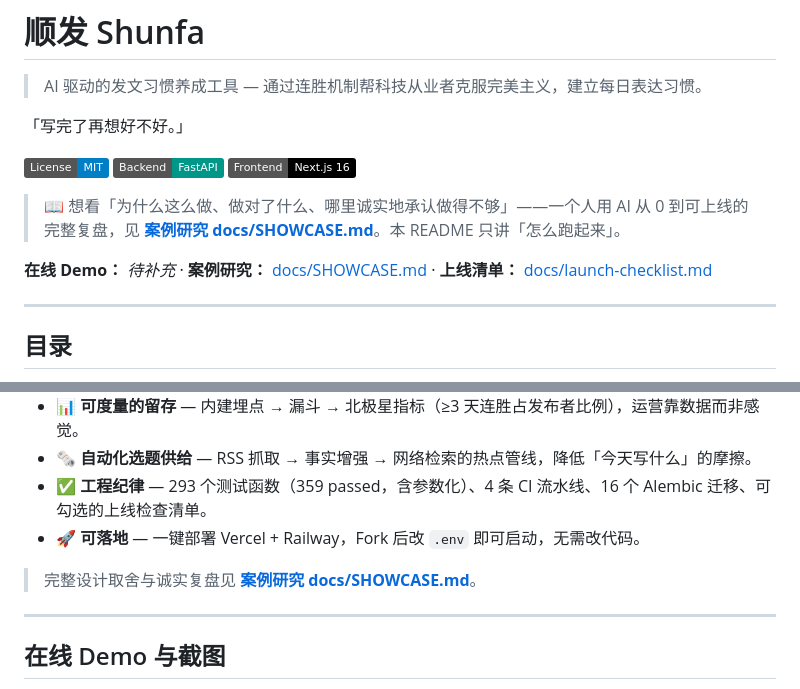
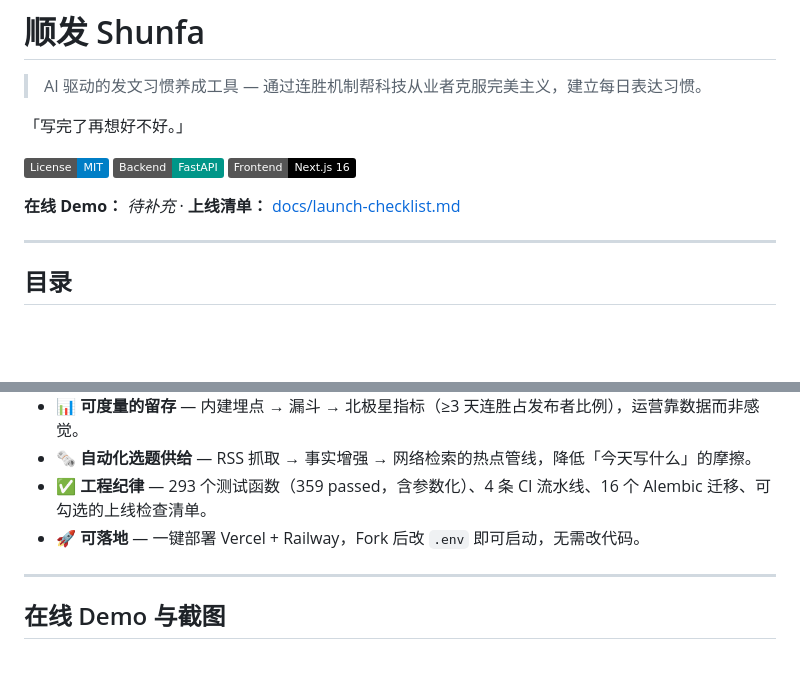
Before and after one commit to Zhongxihuang/shunfa, a Markdown page: README.md, 2 parts joined by grey strips. Rendered like a GitHub page; badges without logos; blank space fills up the shorter version.

Commit message:
docs: remove all references to SHOWCASE.md from README

```diff
--- a/README.md
+++ b/README.md
@@ -6,9 +6,7 @@
 
 [![License: MIT](https://img.shields.io/badge/License-MIT-blue.svg)](LICENSE) [![FastAPI](https://img.shields.io/badge/Backend-FastAPI-009688)](https://fastapi.tiangolo.com) [![Next.js](https://img.shields.io/badge/Frontend-Next.js%2016-black)](https://nextjs.org)
 
-> 📖 想看「为什么这么做、做对了什么、哪里诚实地承认做得不够」——一个人用 AI 从 0 到可上线的完整复盘，见 **[案例研究 docs/SHOWCASE.md](docs/SHOWCASE.md)**。本 README 只讲「怎么跑起来」。
-
-**在线 Demo：** _待补充_ · **案例研究：** [docs/SHOWCASE.md](docs/SHOWCASE.md) · **上线清单：** [docs/launch-checklist.md](docs/launch-checklist.md)
+**在线 Demo：** _待补充_ · **上线清单：** [docs/launch-checklist.md](docs/launch-checklist.md)
 
 ---
 
@@ -45,8 +43,6 @@
 - 🗞️ **自动化选题供给** — RSS 抓取 → 事实增强 → 网络检索的热点管线，降低「今天写什么」的摩擦。
 - ✅ **工程纪律** — 293 个测试函数（359 passed，含参数化）、4 条 CI 流水线、16 个 Alembic 迁移、可勾选的上线检查清单。
 - 🚀 **可落地** — 一键部署 Vercel + Railway，Fork 后改 `.env` 即可启动，无需改代码。
-
-> 完整设计取舍与诚实复盘见 **[案例研究 docs/SHOWCASE.md](docs/SHOWCASE.md)**。
 
 ---
 
```
